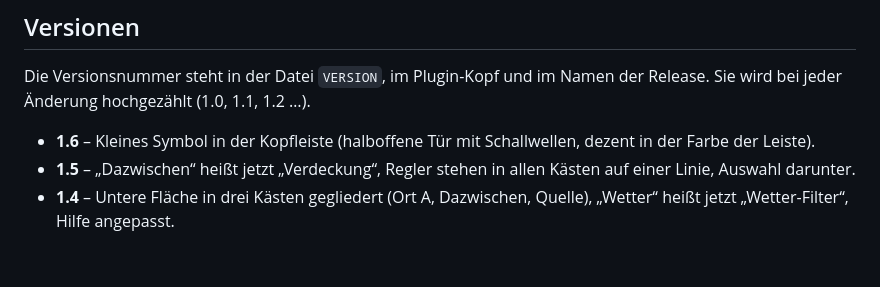
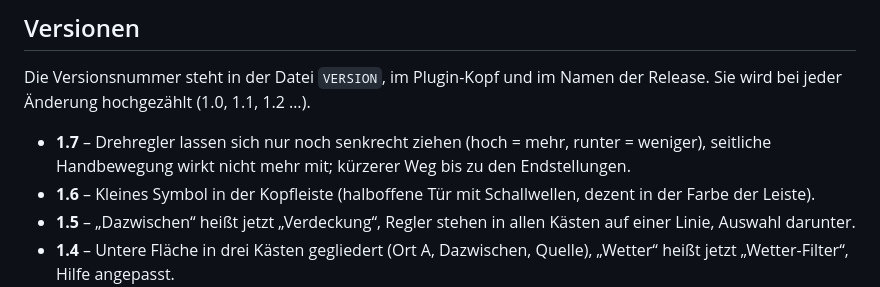
Before and after one commit to StromschlagProductions/Locations-vst, a Markdown page: README.md, the part around the change. Rendered like a GitHub page; blank space fills up the shorter version.

```diff
--- a/README.md
+++ b/README.md
@@ -147,6 +147,7 @@ Aus der Ferne kommen nur Fetzen durch, je näher er kommt, desto verständlicher
 
 Die Versionsnummer steht in der Datei `VERSION`, im Plugin-Kopf und im Namen der Release. Sie wird bei jeder Änderung hochgezählt (1.0, 1.1, 1.2 …).
 
+- **1.7** – Drehregler lassen sich nur noch senkrecht ziehen (hoch = mehr, runter = weniger), seitliche Handbewegung wirkt nicht mehr mit; kürzerer Weg bis zu den Endstellungen.
 - **1.6** – Kleines Symbol in der Kopfleiste (halboffene Tür mit Schallwellen, dezent in der Farbe der Leiste).
 - **1.5** – „Dazwischen“ heißt jetzt „Verdeckung“, Regler stehen in allen Kästen auf einer Linie, Auswahl darunter.
 - **1.4** – Untere Fläche in drei Kästen gegliedert (Ort A, Dazwischen, Quelle), „Wetter“ heißt jetzt „Wetter-Filter“, Hilfe angepasst.
```
Also changed, not shown: docs/oberflaeche-dunkel.png, docs/oberflaeche-hell.png, 2 other files.
